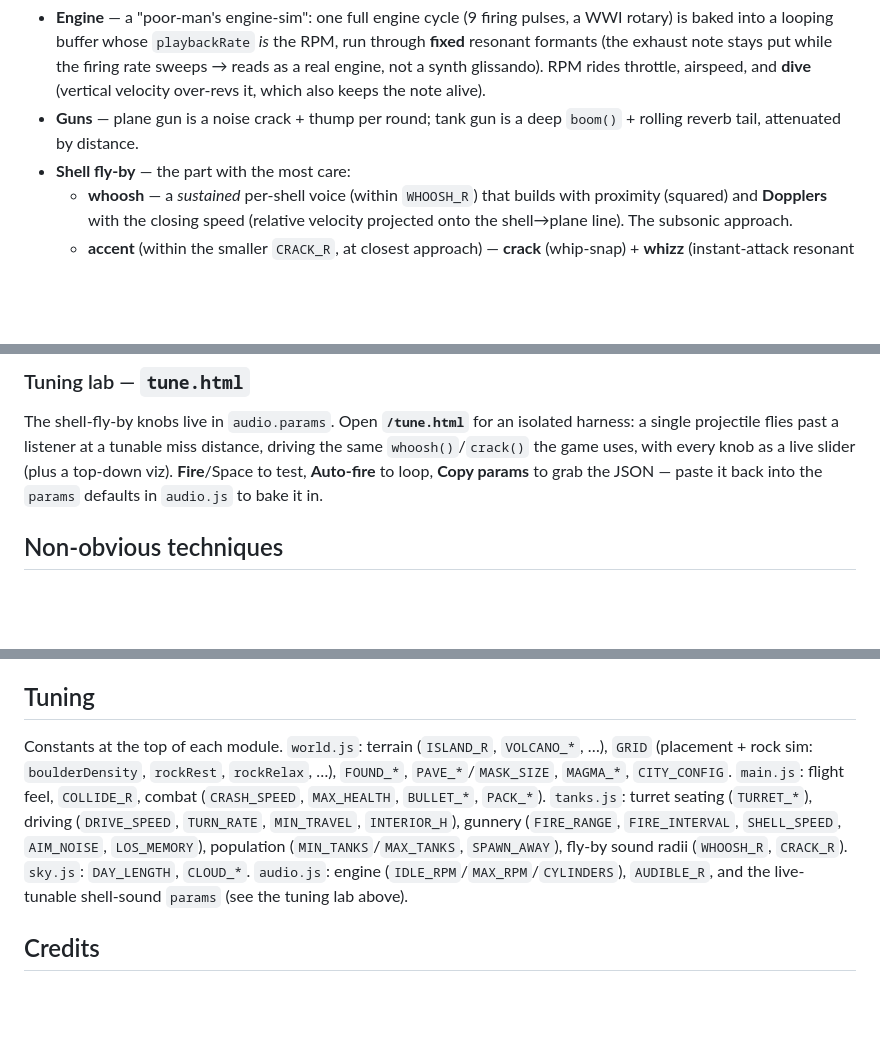
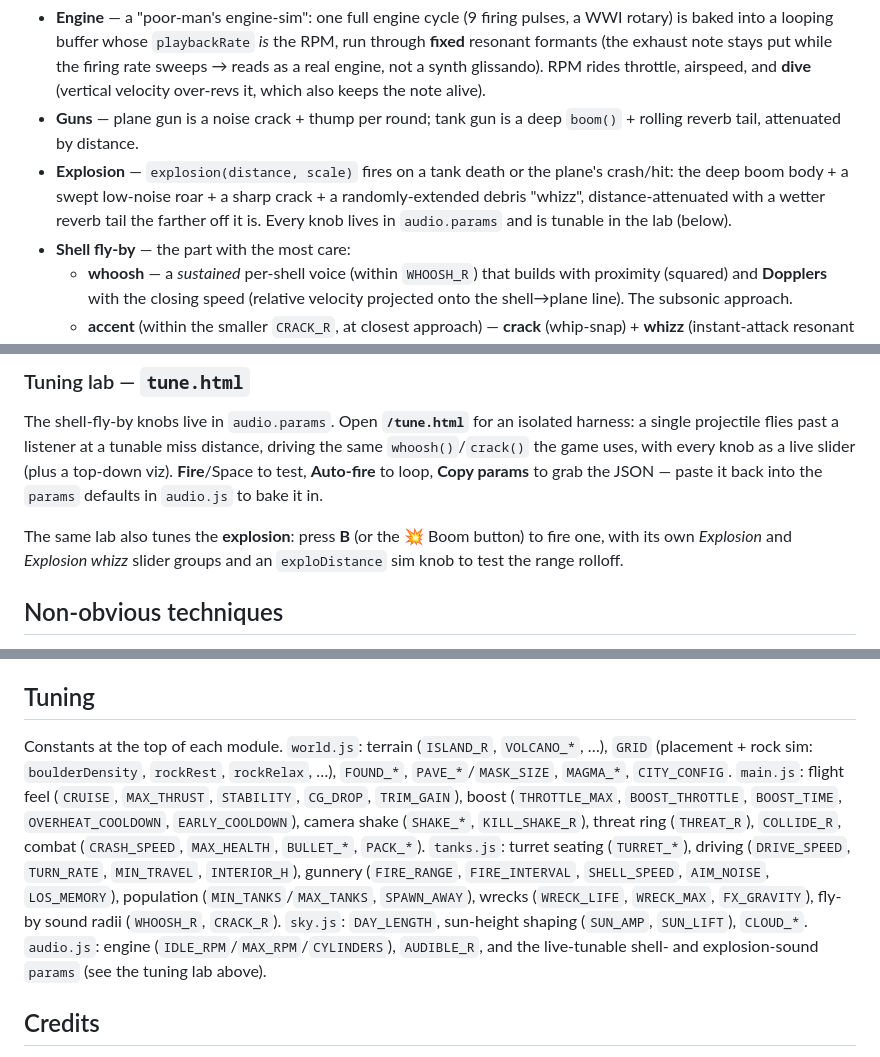
Before and after one commit to adw62/plane, a Markdown page: README.md, 3 parts joined by grey strips. Rendered like a GitHub page; blank space fills up the shorter version.

```diff
--- a/README.md
+++ b/README.md
@@ -38,6 +51,7 @@ Fully **procedural** Web Audio — no sample files, no deps (same no-build ethos
 
 - **Engine** — a "poor-man's engine-sim": one full engine cycle (9 firing pulses, a WWI rotary) is baked into a looping buffer whose `playbackRate` *is* the RPM, run through **fixed** resonant formants (the exhaust note stays put while the firing rate sweeps → reads as a real engine, not a synth glissando). RPM rides throttle, airspeed, and **dive** (vertical velocity over-revs it, which also keeps the note alive).
 - **Guns** — plane gun is a noise crack + thump per round; tank gun is a deep `boom()` + rolling reverb tail, attenuated by distance.
+- **Explosion** — `explosion(distance, scale)` fires on a tank death or the plane's crash/hit: the deep boom body + a swept low-noise roar + a sharp crack + a randomly-extended debris "whizz", distance-attenuated with a wetter reverb tail the farther off it is. Every knob lives in `audio.params` and is tunable in the lab (below).
 - **Shell fly-by** — the part with the most care:
   - **whoosh** — a *sustained* per-shell voice (within `WHOOSH_R`) that builds with proximity (squared) and **Dopplers** with the closing speed (relative velocity projected onto the shell→plane line). The subsonic approach.
   - **accent** (within the smaller `CRACK_R`, at closest approach) — **crack** (whip-snap) + **whizz** (instant-attack resonant zip whose decay is pitch-tilted, so high zips die faster — air absorption) + **thump** (a deep boom on its own bus). Overall loudness scales with miss distance (max for a grazing pass).
@@ -46,6 +60,8 @@ Fully **procedural** Web Audio — no sample files, no deps (same no-build ethos
 ### Tuning lab — `tune.html`
 
 The shell-fly-by knobs live in `audio.params`. Open **`/tune.html`** for an isolated harness: a single projectile flies past a listener at a tunable miss distance, driving the same `whoosh()`/`crack()` the game uses, with every knob as a live slider (plus a top-down viz). **Fire**/Space to test, **Auto-fire** to loop, **Copy params** to grab the JSON — paste it back into the `params` defaults in `audio.js` to bake it in.
+
+The same lab also tunes the **explosion**: press **B** (or the 💥 Boom button) to fire one, with its own *Explosion* and *Explosion whizz* slider groups and an `exploDistance` sim knob to test the range rolloff.
 
 ## Non-obvious techniques
 
@@ -60,7 +76,7 @@ The shell-fly-by knobs live in `audio.params`. Open **`/tune.html`** for an isol
 
 ## Tuning
 
-Constants at the top of each module. `world.js`: terrain (`ISLAND_R`, `VOLCANO_*`, …), `GRID` (placement + rock sim: `boulderDensity`, `rockRest`, `rockRelax`, …), `FOUND_*`, `PAVE_*`/`MASK_SIZE`, `MAGMA_*`, `CITY_CONFIG`. `main.js`: flight feel, `COLLIDE_R`, combat (`CRASH_SPEED`, `MAX_HEALTH`, `BULLET_*`, `PACK_*`). `tanks.js`: turret seating (`TURRET_*`), driving (`DRIVE_SPEED`, `TURN_RATE`, `MIN_TRAVEL`, `INTERIOR_H`), gunnery (`FIRE_RANGE`, `FIRE_INTERVAL`, `SHELL_SPEED`, `AIM_NOISE`, `LOS_MEMORY`), population (`MIN_TANKS`/`MAX_TANKS`, `SPAWN_AWAY`), fly-by sound radii (`WHOOSH_R`, `CRACK_R`). `sky.js`: `DAY_LENGTH`, `CLOUD_*`. `audio.js`: engine (`IDLE_RPM`/`MAX_RPM`/`CYLINDERS`), `AUDIBLE_R`, and the live-tunable shell-sound `params` (see the tuning lab above).
+Constants at the top of each module. `world.js`: terrain (`ISLAND_R`, `VOLCANO_*`, …), `GRID` (placement + rock sim: `boulderDensity`, `rockRest`, `rockRelax`, …), `FOUND_*`, `PAVE_*`/`MASK_SIZE`, `MAGMA_*`, `CITY_CONFIG`. `main.js`: flight feel (`CRUISE`, `MAX_THRUST`, `STABILITY`, `CG_DROP`, `TRIM_GAIN`), boost (`THROTTLE_MAX`, `BOOST_THROTTLE`, `BOOST_TIME`, `OVERHEAT_COOLDOWN`, `EARLY_COOLDOWN`), camera shake (`SHAKE_*`, `KILL_SHAKE_R`), threat ring (`THREAT_R`), `COLLIDE_R`, combat (`CRASH_SPEED`, `MAX_HEALTH`, `BULLET_*`, `PACK_*`). `tanks.js`: turret seating (`TURRET_*`), driving (`DRIVE_SPEED`, `TURN_RATE`, `MIN_TRAVEL`, `INTERIOR_H`), gunnery (`FIRE_RANGE`, `FIRE_INTERVAL`, `SHELL_SPEED`, `AIM_NOISE`, `LOS_MEMORY`), population (`MIN_TANKS`/`MAX_TANKS`, `SPAWN_AWAY`), wrecks (`WRECK_LIFE`, `WRECK_MAX`, `FX_GRAVITY`), fly-by sound radii (`WHOOSH_R`, `CRACK_R`). `sky.js`: `DAY_LENGTH`, sun-height shaping (`SUN_AMP`, `SUN_LIFT`), `CLOUD_*`. `audio.js`: engine (`IDLE_RPM`/`MAX_RPM`/`CYLINDERS`), `AUDIBLE_R`, and the live-tunable shell- and explosion-sound `params` (see the tuning lab above).
 
 ## Credits
 
```
Also changed, not shown: other parts of README.md (+15 -2 lines).
